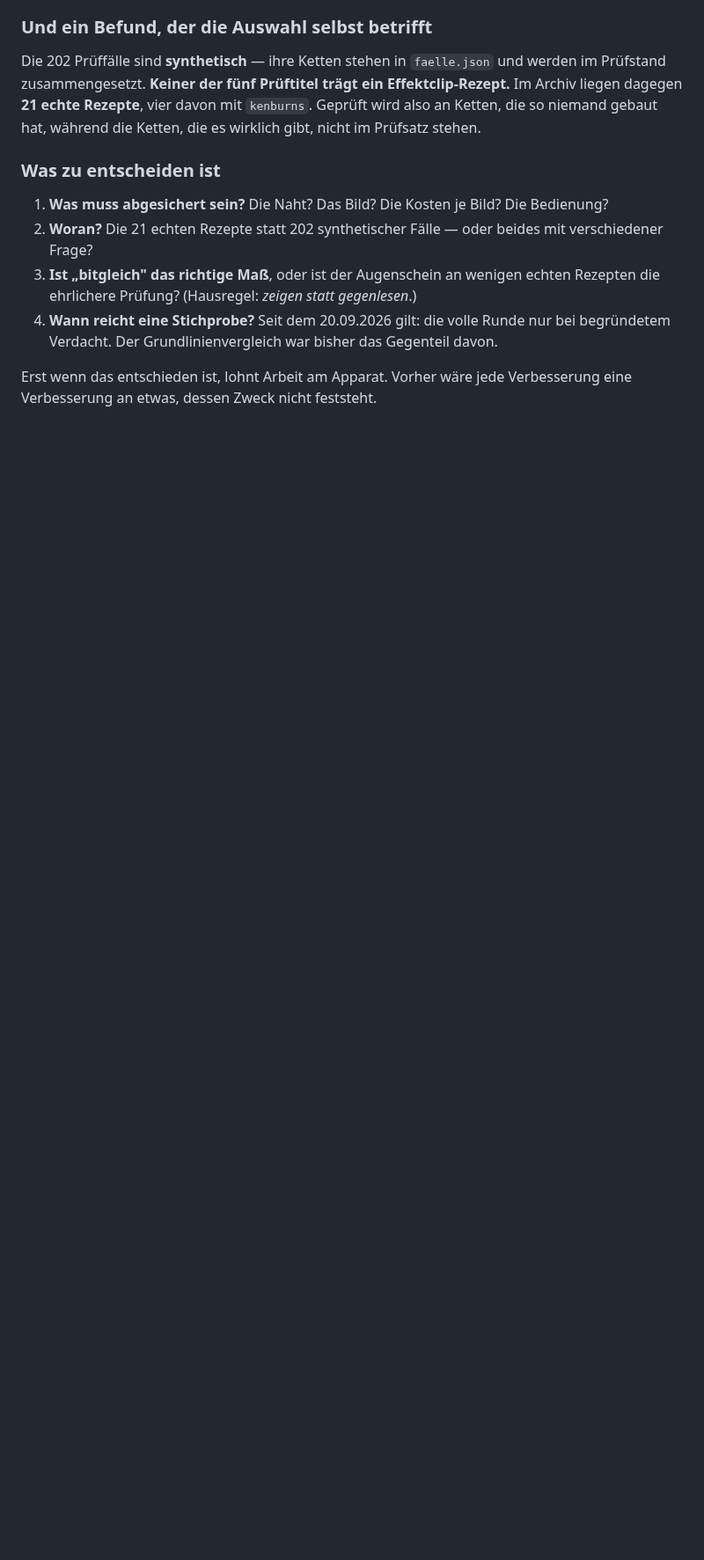
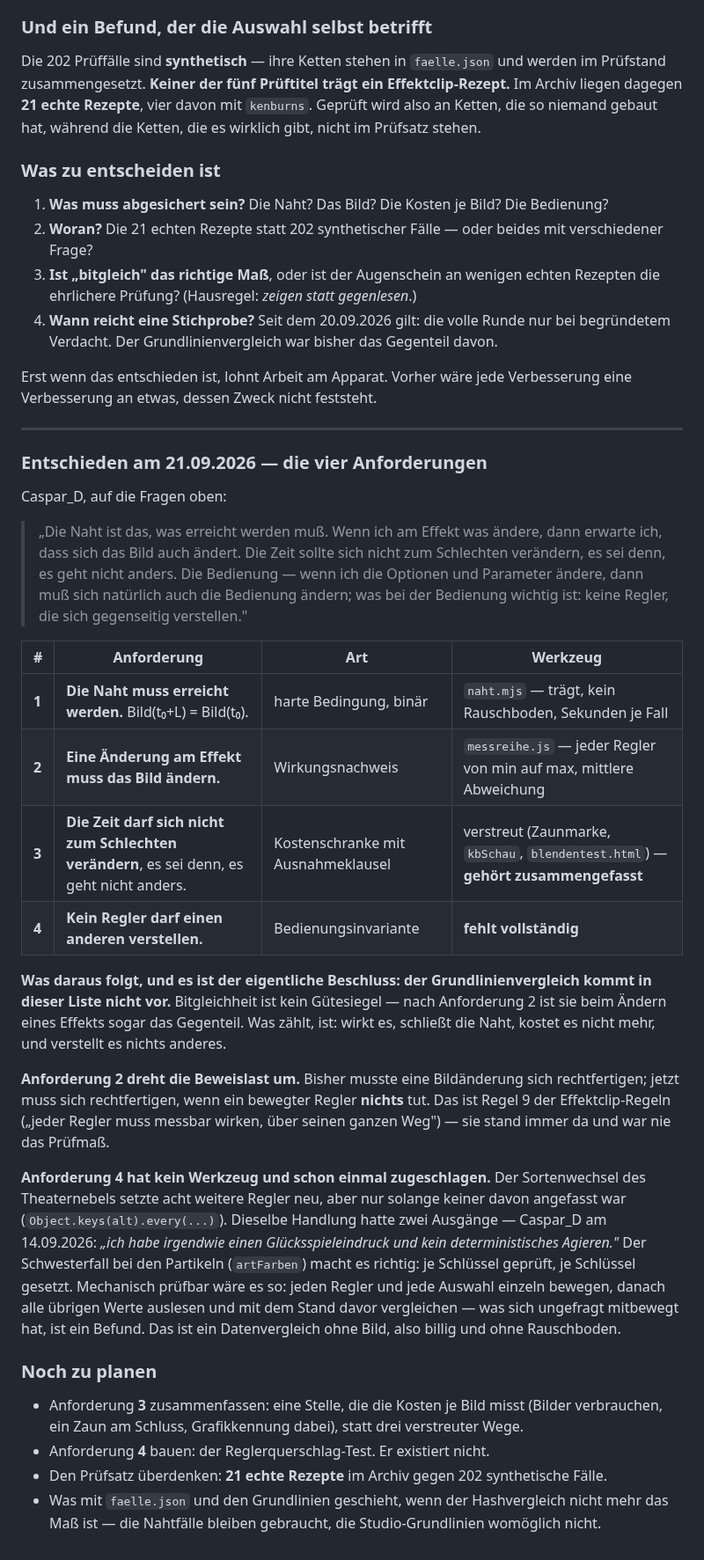
Before and after one commit to CasparDavi/klangtresor, a Markdown page: docs/BACKLOG.md, the part around one of its changes. Shown at 88% size. GitHub-like rendering; blank space fills up the shorter version.

Commit message:
Backlog: Caspar_D entscheidet, was getestet gehoert - vier Anforderungen
"Die Naht ist das, was erreicht werden muss. Wenn ich am Effekt was
aendere, dann erwarte ich, dass sich das Bild auch aendert. Die Zeit
sollte sich nicht zum Schlechten veraendern, es sei denn, es geht nicht
anders. Die Bedienung - keine Regler, die sich gegenseitig verstellen."

Der eigentliche Beschluss: der Grundlinienvergleich kommt in dieser
Liste nicht vor. Bitgleichheit ist kein Guetesiegel - nach Anforderung 2
ist sie beim Aendern eines Effekts das Gegenteil. Damit dreht sich die
Beweislast um: bisher musste eine Bildaenderung sich rechtfertigen,
jetzt muss sich rechtfertigen, wenn ein bewegter Regler nichts tut. Das
ist Regel 9 der Effektclip-Regeln, die immer dastand und nie das
Pruefmass war.

Anforderung 4 hat kein Werkzeug und hat schon einmal zugeschlagen (der
Sortenwechsel des Theaternebels, "Gluecksspieleindruck", 14.09.2026).
Sie waere billig pruefbar: je Regler einzeln bewegen, danach alle
uebrigen Werte auslesen und vergleichen - ein Datenvergleich ohne Bild,
ohne Rauschboden.

Zustand des Eintrags von "Entscheidung" auf "zu planen".

Co-Authored-By: Claude Opus 5 <noreply@anthropic.com>

```diff
--- a/docs/BACKLOG.md
+++ b/docs/BACKLOG.md
@@ -2866,3 +2866,51 @@ niemand gebaut hat, während die Ketten, die es wirklich gibt, nicht im Prüfsat
 
 Erst wenn das entschieden ist, lohnt Arbeit am Apparat. Vorher wäre jede Verbesserung eine
 Verbesserung an etwas, dessen Zweck nicht feststeht.
+
+---
+
+### Entschieden am 21.09.2026 — die vier Anforderungen
+
+Caspar_D, auf die Fragen oben:
+
+> „Die Naht ist das, was erreicht werden muß.
+> Wenn ich am Effekt was ändere, dann erwarte ich, dass sich das Bild auch ändert.
+> Die Zeit sollte sich nicht zum Schlechten verändern, es sei denn, es geht nicht anders.
+> Die Bedienung — wenn ich die Optionen und Parameter ändere, dann muß sich natürlich auch die
+> Bedienung ändern; was bei der Bedienung wichtig ist: keine Regler, die sich gegenseitig
+> verstellen."
+
+| # | Anforderung | Art | Werkzeug |
+|---|---|---|---|
+| **1** | **Die Naht muss erreicht werden.** Bild(t₀+L) = Bild(t₀). | harte Bedingung, binär | `naht.mjs` — trägt, kein Rauschboden, Sekunden je Fall |
+| **2** | **Eine Änderung am Effekt muss das Bild ändern.** | Wirkungsnachweis | `messreihe.js` — jeder Regler von min auf max, mittlere Abweichung |
+| **3** | **Die Zeit darf sich nicht zum Schlechten verändern**, es sei denn, es geht nicht anders. | Kostenschranke mit Ausnahmeklausel | verstreut (Zaunmarke, `kbSchau`, `blendentest.html`) — **gehört zusammengefasst** |
+| **4** | **Kein Regler darf einen anderen verstellen.** | Bedienungsinvariante | **fehlt vollständig** |
+
+**Was daraus folgt, und es ist der eigentliche Beschluss: der Grundlinienvergleich kommt in dieser
+Liste nicht vor.** Bitgleichheit ist kein Gütesiegel — nach Anforderung 2 ist sie beim Ändern eines
+Effekts sogar das Gegenteil. Was zählt, ist: wirkt es, schließt die Naht, kostet es nicht mehr,
+und verstellt es nichts anderes.
+
+**Anforderung 2 dreht die Beweislast um.** Bisher musste eine Bildänderung sich rechtfertigen; jetzt
+muss sich rechtfertigen, wenn ein bewegter Regler **nichts** tut. Das ist Regel 9 der
+Effektclip-Regeln („jeder Regler muss messbar wirken, über seinen ganzen Weg") — sie stand immer da
+und war nie das Prüfmaß.
+
+**Anforderung 4 hat kein Werkzeug und schon einmal zugeschlagen.** Der Sortenwechsel des
+Theaternebels setzte acht weitere Regler neu, aber nur solange keiner davon angefasst war
+(`Object.keys(alt).every(...)`). Dieselbe Handlung hatte zwei Ausgänge — Caspar_D am 14.09.2026:
+*„ich habe irgendwie einen Glücksspieleindruck und kein deterministisches Agieren."* Der
+Schwesterfall bei den Partikeln (`artFarben`) macht es richtig: je Schlüssel geprüft, je Schlüssel
+gesetzt. Mechanisch prüfbar wäre es so: jeden Regler und jede Auswahl einzeln bewegen, danach alle
+übrigen Werte auslesen und mit dem Stand davor vergleichen — was sich ungefragt mitbewegt hat, ist
+ein Befund. Das ist ein Datenvergleich ohne Bild, also billig und ohne Rauschboden.
+
+### Noch zu planen
+
+- Anforderung **3** zusammenfassen: eine Stelle, die die Kosten je Bild misst (Bilder verbrauchen,
+  ein Zaun am Schluss, Grafikkennung dabei), statt drei verstreuter Wege.
+- Anforderung **4** bauen: der Reglerquerschlag-Test. Er existiert nicht.
+- Den Prüfsatz überdenken: **21 echte Rezepte** im Archiv gegen 202 synthetische Fälle.
+- Was mit `faelle.json` und den Grundlinien geschieht, wenn der Hashvergleich nicht mehr das Maß
+  ist — die Nahtfälle bleiben gebraucht, die Studio-Grundlinien womöglich nicht.
```
Also changed, not shown: other parts of docs/BACKLOG.md (+2 -2 lines).
